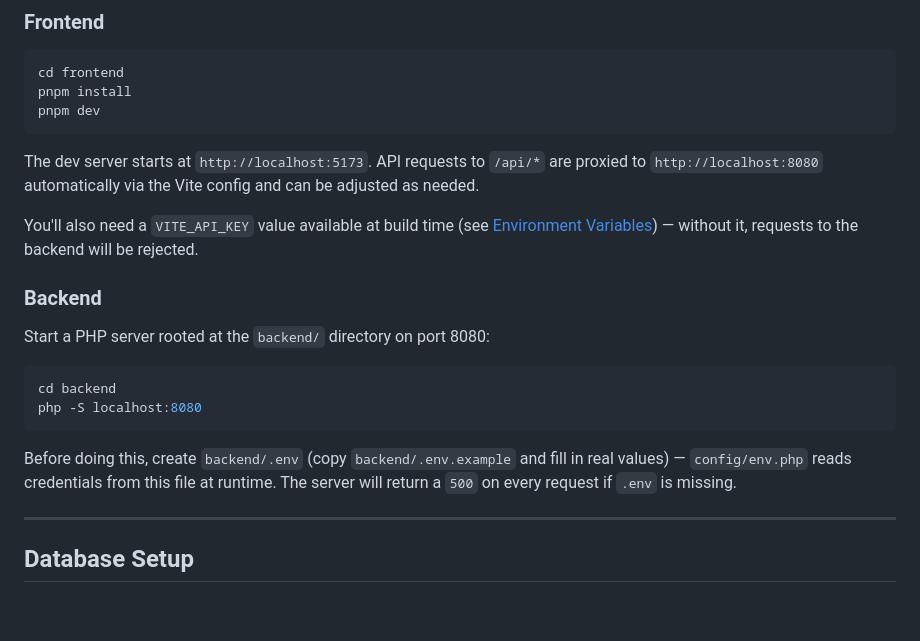
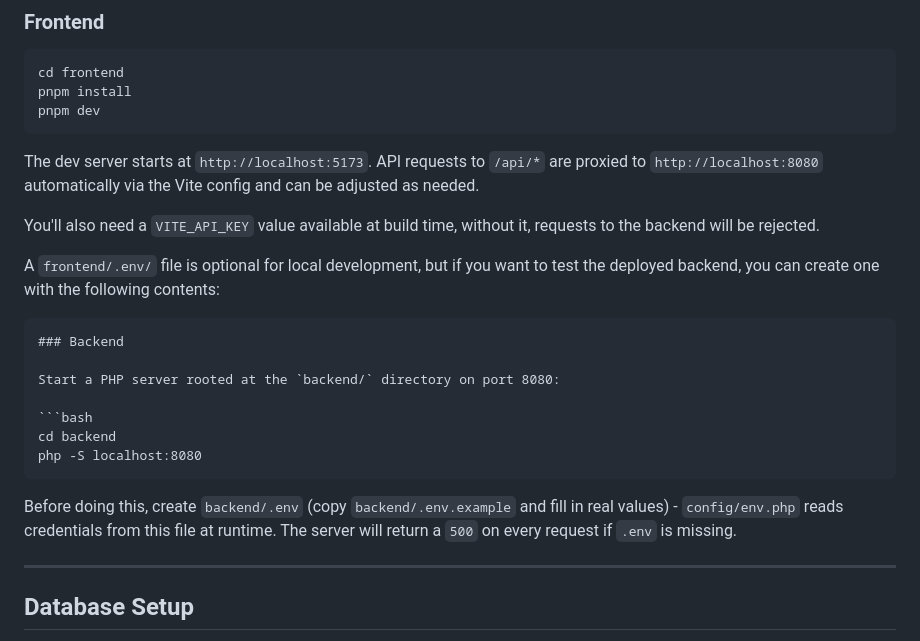
Before and after one commit to DoubledDoge/peerly-website, a Markdown page: README.md, the part around one of its changes. Rendered like a GitHub page; blank space fills up the shorter version.

Commit message:
chore: Tweaked a few bits of information here and there

````diff
--- a/README.md
+++ b/README.md
@@ -88,8 +88,10 @@ pnpm dev
 
 The dev server starts at `http://localhost:5173`. API requests to `/api/*` are proxied to `http://localhost:8080` automatically via the Vite config and can be adjusted as needed.
 
-You'll also need a `VITE_API_KEY` value available at build time (see [Environment Variables](#environment-variables)) — without it, requests to the backend will be rejected.
+You'll also need a `VITE_API_KEY` value available at build time, without it, requests to the backend will be rejected.
 
+A `frontend/.env/` file is optional for local development, but if you want to test the deployed backend, you can create one with the following contents:
+```
 ### Backend
 
 Start a PHP server rooted at the `backend/` directory on port 8080:
@@ -99,7 +101,7 @@ cd backend
 php -S localhost:8080
 ```
 
-Before doing this, create `backend/.env` (copy `backend/.env.example` and fill in real values) — `config/env.php` reads credentials from this file at runtime. The server will return a `500` on every request if `.env` is missing.
+Before doing this, create `backend/.env` (copy `backend/.env.example` and fill in real values) - `config/env.php` reads credentials from this file at runtime. The server will return a `500` on every request if `.env` is missing.
 
 ---
 
````
Also changed, not shown: other parts of README.md (+1 -1 lines).
